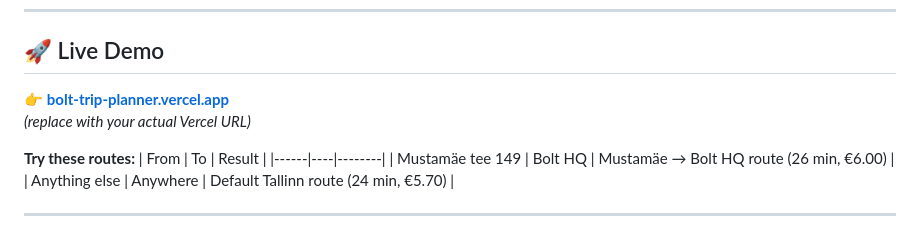
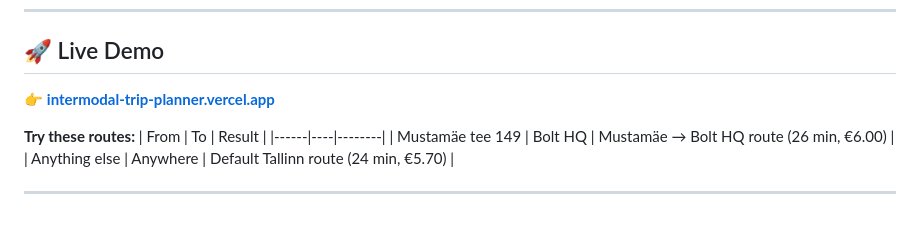
Before and after one commit to Xenitro-1911/bolt-trip-planner, a Markdown page: README.md, the part around the change. GitHub-like rendering.

```diff
--- a/README.md
+++ b/README.md
@@ -25,8 +25,7 @@ on my own experience as a regular Bolt user in Tallinn.
 
 ## 🚀 Live Demo
 
-👉 **[bolt-trip-planner.vercel.app](#)**
-*(replace with your actual Vercel URL)*
+👉 **[intermodal-trip-planner.vercel.app](https://intermodal-trip-planner.vercel.app/)**
 
 **Try these routes:**
 | From | To | Result |
```
